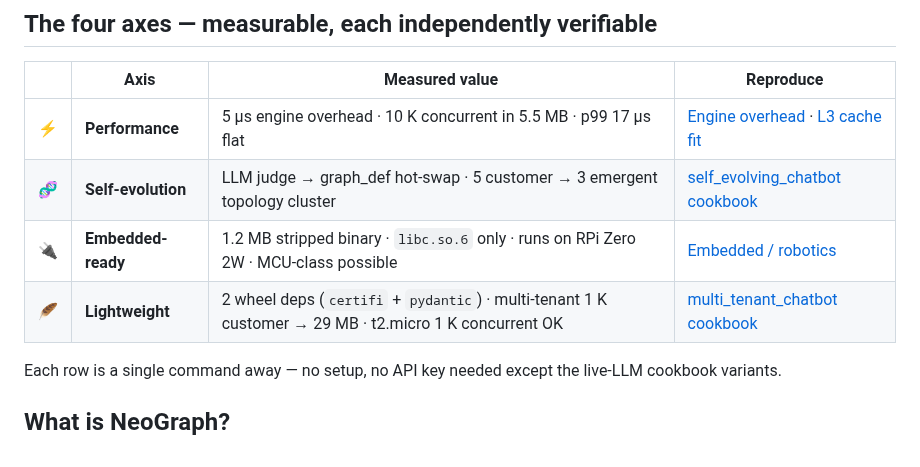
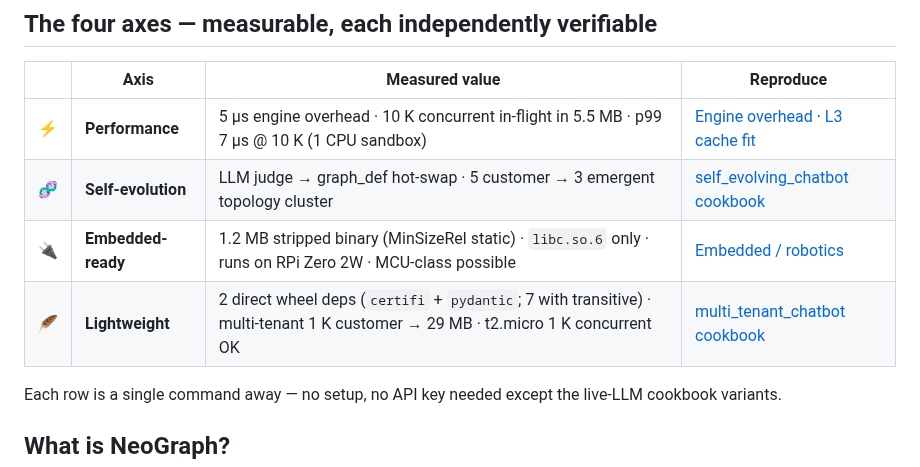
Before and after one commit to fox1245/NeoGraph, a Markdown page: README.md, the part around the change. GitHub-like rendering.

```diff
--- a/README.md
+++ b/README.md
@@ -47,10 +47,10 @@
 
 |   | Axis | Measured value | Reproduce |
 |---|---|---|---|
-| ⚡ | **Performance** | 5 µs engine overhead · 10 K concurrent in 5.5 MB · p99 17 µs flat | [Engine overhead](#engine-overhead-vs-leading-frameworks) · [L3 cache fit](docs/performance-deep-dive.md#the-agent-runtime-that-fits-in-l3-cache) |
+| ⚡ | **Performance** | 5 µs engine overhead · 10 K concurrent in-flight in 5.5 MB · p99 7 µs @ 10 K (1 CPU sandbox) | [Engine overhead](#engine-overhead-vs-leading-frameworks) · [L3 cache fit](docs/performance-deep-dive.md#the-agent-runtime-that-fits-in-l3-cache) |
 | 🧬 | **Self-evolution** | LLM judge → graph_def hot-swap · 5 customer → 3 emergent topology cluster | [self_evolving_chatbot cookbook](examples/cookbook/self_evolving_chatbot/) |
-| 🔌 | **Embedded-ready** | 1.2 MB stripped binary · `libc.so.6` only · runs on RPi Zero 2W · MCU-class possible | [Embedded / robotics](docs/performance-deep-dive.md#what-the-numbers-mean-for-embedded--robotics) |
-| 🪶 | **Lightweight** | 2 wheel deps (`certifi` + `pydantic`) · multi-tenant 1 K customer → 29 MB · t2.micro 1 K concurrent OK | [multi_tenant_chatbot cookbook](examples/cookbook/multi_tenant_chatbot/) |
+| 🔌 | **Embedded-ready** | 1.2 MB stripped binary (MinSizeRel static) · `libc.so.6` only · runs on RPi Zero 2W · MCU-class possible | [Embedded / robotics](docs/performance-deep-dive.md#what-the-numbers-mean-for-embedded--robotics) |
+| 🪶 | **Lightweight** | 2 direct wheel deps (`certifi` + `pydantic`; 7 with transitive) · multi-tenant 1 K customer → 29 MB · t2.micro 1 K concurrent OK | [multi_tenant_chatbot cookbook](examples/cookbook/multi_tenant_chatbot/) |
 
 Each row is a single command away — no setup, no API key needed except
 the live-LLM cookbook variants.
```
Also changed, not shown: CHANGELOG.md (+22 -0 lines), docs/performance-deep-dive.md (+1 -1 lines).
